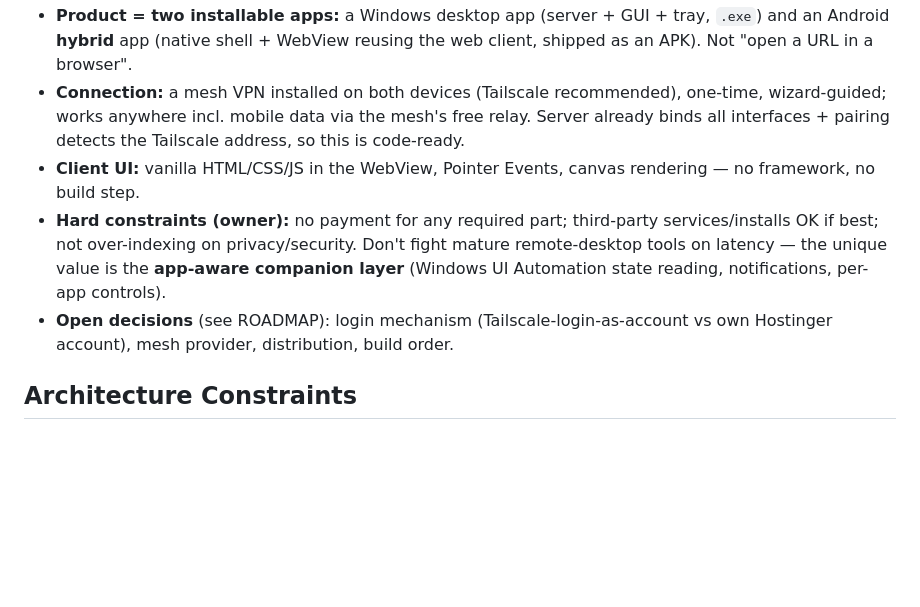
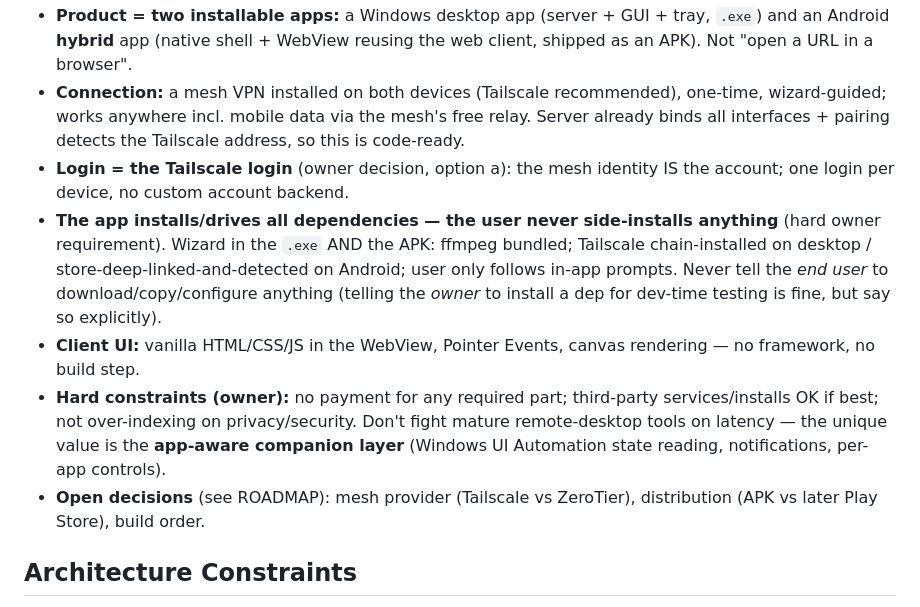
Before and after one commit to UVuruna/Remote-User, a Markdown page: CLAUDE.md, the part around the change. Drawn GitHub-style; blank space fills up the shorter version.

```diff
--- a/CLAUDE.md
+++ b/CLAUDE.md
@@ -16,9 +16,11 @@ Remote control of the Windows PC from an Android tablet/phone over LAN. The PC r
 - **Streaming:** **H.264** via ffmpeg, hardware-encoded with auto-detection (NVENC → QuickSync → AMF) and a **libx264 software fallback** so it runs on any PC; output is fragmented MP4 decoded by the client via MSE. JPEG-per-frame is the fallback when no ffmpeg/encoder exists. (Measured ~2 Mbps static vs ~48 Mbps JPEG.)
 - **Product = two installable apps:** a Windows desktop app (server + GUI + tray, `.exe`) and an Android **hybrid** app (native shell + WebView reusing the web client, shipped as an APK). Not "open a URL in a browser".
 - **Connection:** a mesh VPN installed on both devices (Tailscale recommended), one-time, wizard-guided; works anywhere incl. mobile data via the mesh's free relay. Server already binds all interfaces + pairing detects the Tailscale address, so this is code-ready.
+- **Login = the Tailscale login** (owner decision, option a): the mesh identity IS the account; one login per device, no custom account backend.
+- **The app installs/drives all dependencies — the user never side-installs anything** (hard owner requirement). Wizard in the `.exe` AND the APK: ffmpeg bundled; Tailscale chain-installed on desktop / store-deep-linked-and-detected on Android; user only follows in-app prompts. Never tell the *end user* to download/copy/configure anything (telling the *owner* to install a dep for dev-time testing is fine, but say so explicitly).
 - **Client UI:** vanilla HTML/CSS/JS in the WebView, Pointer Events, canvas rendering — no framework, no build step.
 - **Hard constraints (owner):** no payment for any required part; third-party services/installs OK if best; not over-indexing on privacy/security. Don't fight mature remote-desktop tools on latency — the unique value is the **app-aware companion layer** (Windows UI Automation state reading, notifications, per-app controls).
-- **Open decisions** (see ROADMAP): login mechanism (Tailscale-login-as-account vs own Hostinger account), mesh provider, distribution, build order.
+- **Open decisions** (see ROADMAP): mesh provider (Tailscale vs ZeroTier), distribution (APK vs later Play Store), build order.
 
 ## Architecture Constraints
 
```
Also changed, not shown: ROADMAP.md (+8 -4 lines).
